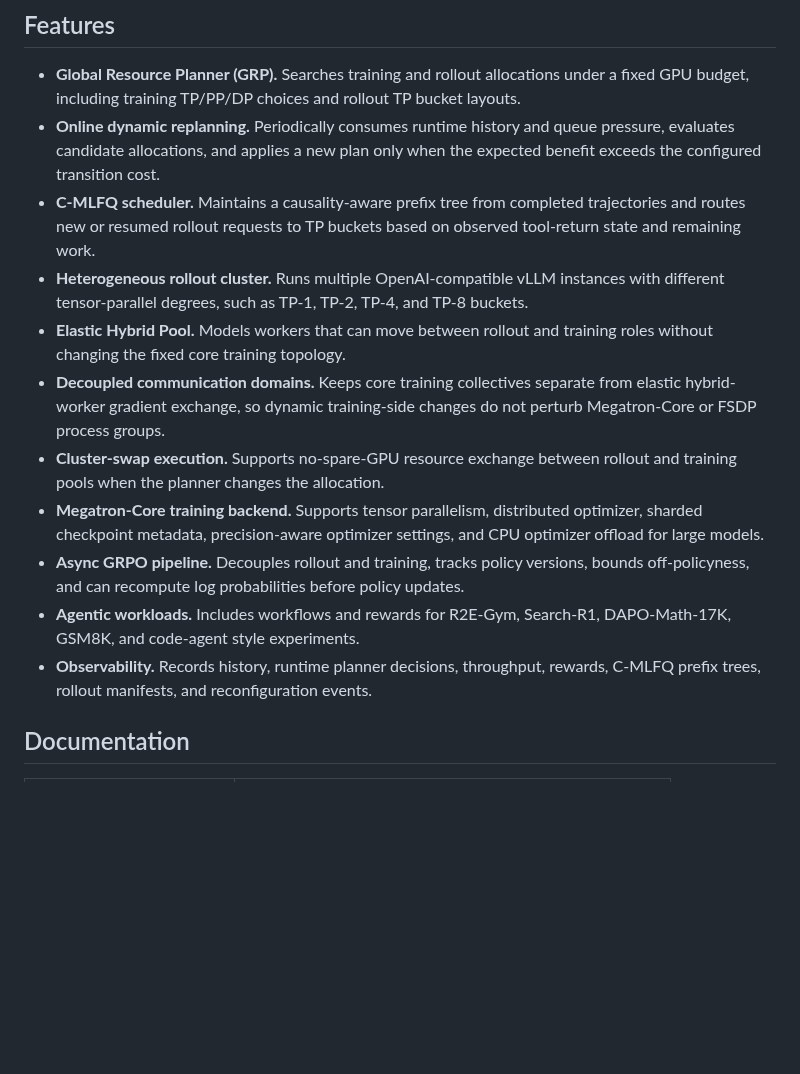
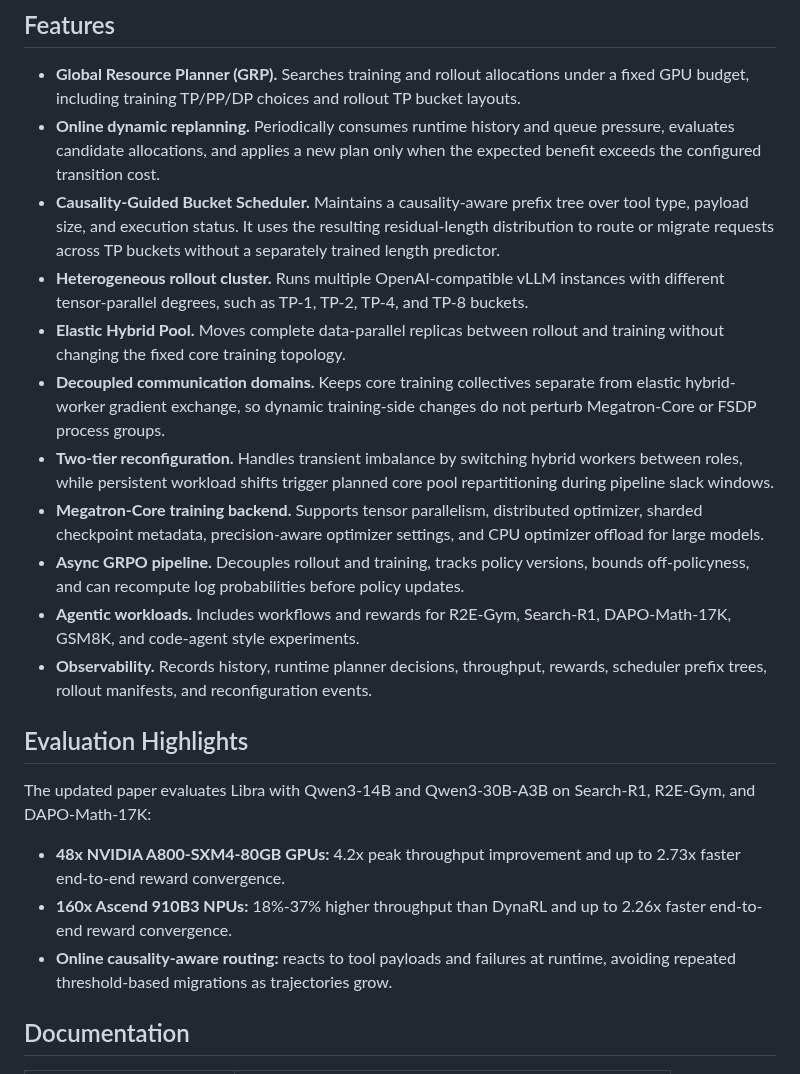
Before and after one commit to NetX-lab/Libra, a Markdown page: README.md, the part around one of its changes. Rendered like a GitHub page; blank space fills up the shorter version.

```diff
--- a/README.md
+++ b/README.md
@@ -87,19 +95,21 @@ RL_Framework/
 - **Online dynamic replanning.** Periodically consumes runtime history and queue
   pressure, evaluates candidate allocations, and applies a new plan only when
   the expected benefit exceeds the configured transition cost.
-- **C-MLFQ scheduler.** Maintains a causality-aware prefix tree from completed
-  trajectories and routes new or resumed rollout requests to TP buckets based on
-  observed tool-return state and remaining work.
+- **Causality-Guided Bucket Scheduler.** Maintains a causality-aware prefix tree
+  over tool type, payload size, and execution status. It uses the resulting
+  residual-length distribution to route or migrate requests across TP buckets
+  without a separately trained length predictor.
 - **Heterogeneous rollout cluster.** Runs multiple OpenAI-compatible vLLM
   instances with different tensor-parallel degrees, such as TP-1, TP-2, TP-4,
   and TP-8 buckets.
-- **Elastic Hybrid Pool.** Models workers that can move between rollout and
-  training roles without changing the fixed core training topology.
+- **Elastic Hybrid Pool.** Moves complete data-parallel replicas between rollout
+  and training without changing the fixed core training topology.
 - **Decoupled communication domains.** Keeps core training collectives separate
   from elastic hybrid-worker gradient exchange, so dynamic training-side
   changes do not perturb Megatron-Core or FSDP process groups.
-- **Cluster-swap execution.** Supports no-spare-GPU resource exchange between
-  rollout and training pools when the planner changes the allocation.
+- **Two-tier reconfiguration.** Handles transient imbalance by switching hybrid
+  workers between roles, while persistent workload shifts trigger planned core
+  pool repartitioning during pipeline slack windows.
 - **Megatron-Core training backend.** Supports tensor parallelism, distributed
   optimizer, sharded checkpoint metadata, precision-aware optimizer settings,
   and CPU optimizer offload for large models.
@@ -109,7 +119,19 @@ RL_Framework/
 - **Agentic workloads.** Includes workflows and rewards for R2E-Gym,
   Search-R1, DAPO-Math-17K, GSM8K, and code-agent style experiments.
 - **Observability.** Records history, runtime planner decisions, throughput,
-  rewards, C-MLFQ prefix trees, rollout manifests, and reconfiguration events.
+  rewards, scheduler prefix trees, rollout manifests, and reconfiguration events.
+
+## Evaluation Highlights
+
+The updated paper evaluates Libra with Qwen3-14B and Qwen3-30B-A3B on
+Search-R1, R2E-Gym, and DAPO-Math-17K:
+
+- **48x NVIDIA A800-SXM4-80GB GPUs:** 4.2x peak throughput improvement and up
+  to 2.73x faster end-to-end reward convergence.
+- **160x Ascend 910B3 NPUs:** 18%-37% higher throughput than DynaRL and up to
+  2.26x faster end-to-end reward convergence.
+- **Online causality-aware routing:** reacts to tool payloads and failures at
+  runtime, avoiding repeated threshold-based migrations as trajectories grow.
 
 ## Documentation
 
```
Also changed, not shown: other parts of README.md (+17 -8 lines), docs/assets/libra-overview.png.
